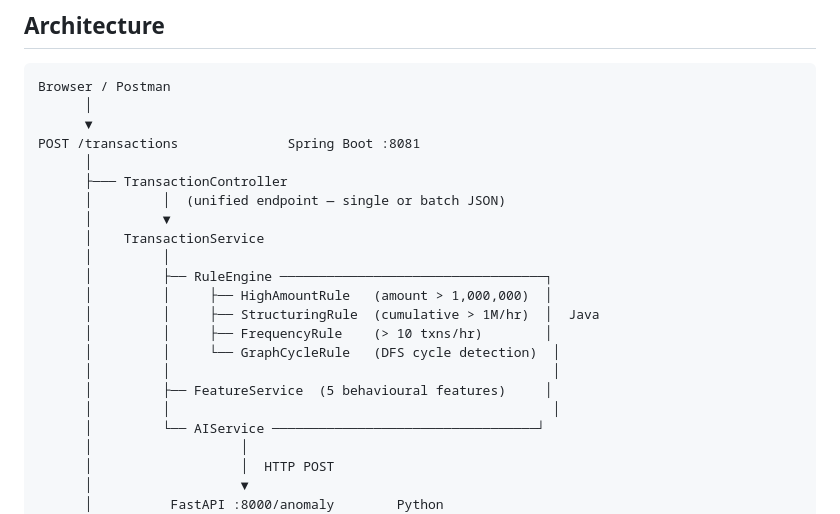
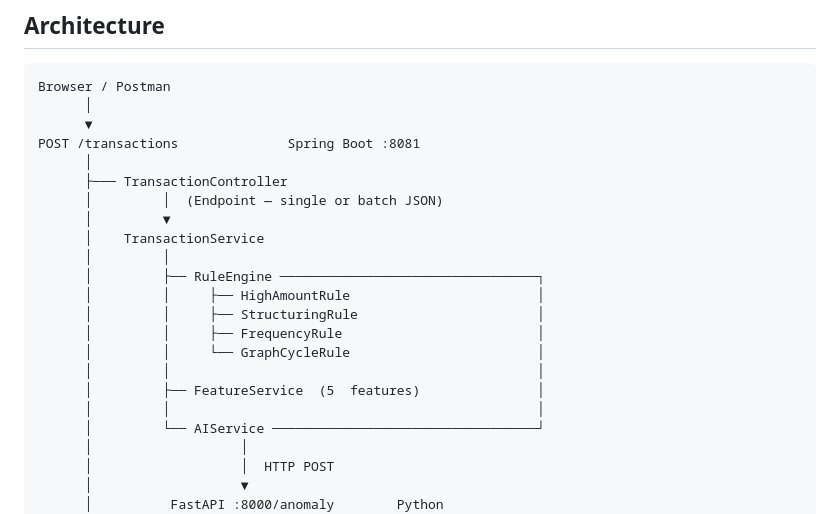
Before and after one commit to VJ12200/Fraud-Guard-Credit-Card-Fraud-Detection-, a Markdown page: README.MD, the part around the change. GitHub-like rendering.

```diff
--- a/README.MD
+++ b/README.MD
@@ -85,18 +85,18 @@ Browser / Postman
 POST /transactions              Spring Boot :8081
       │
       ├─── TransactionController
-      │         │  (unified endpoint — single or batch JSON)
+      │         │  (Endpoint — single or batch JSON)
       │         ▼
       │    TransactionService
       │         │
-      │         ├── RuleEngine ──────────────────────────────────┐
-      │         │     ├── HighAmountRule   (amount > 1,000,000)  │
-      │         │     ├── StructuringRule  (cumulative > 1M/hr)  │  Java
-      │         │     ├── FrequencyRule    (> 10 txns/hr)        │
-      │         │     └── GraphCycleRule   (DFS cycle detection)  │
-      │         │                                                 │
-      │         ├── FeatureService  (5 behavioural features)     │
-      │         │                                                 │
+      │         ├── RuleEngine ─────────────────────────────────┐
+      │         │     ├── HighAmountRule                        │
+      │         │     ├── StructuringRule                       │
+      │         │     ├── FrequencyRule                         │
+      │         │     └── GraphCycleRule                        │
+      │         │                                               │
+      │         ├── FeatureService  (5  features)               │
+      │         │                                               │
       │         └── AIService ──────────────────────────────────┘
       │                   │
       │                   │  HTTP POST
```
